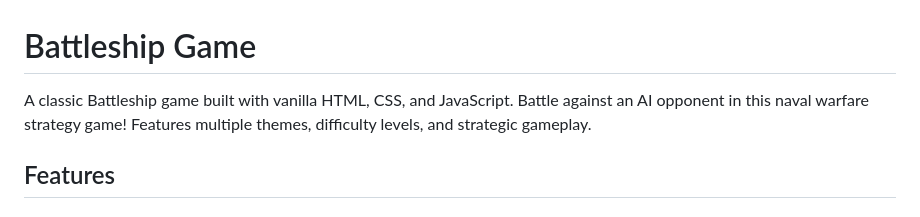
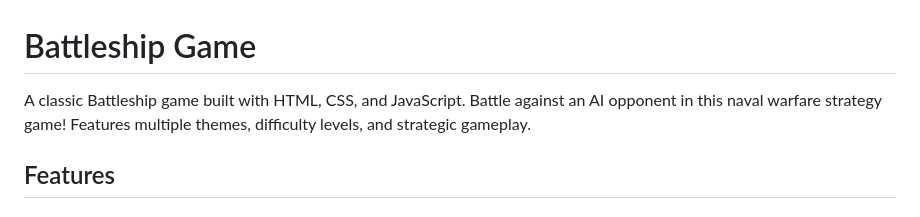
Before and after one commit to quinmoorewg/cognition-battleship, a Markdown page: README.md, the part around the change. Drawn GitHub-style.

```diff
--- a/README.md
+++ b/README.md
@@ -1,6 +1,6 @@
 # Battleship Game
 
-A classic Battleship game built with vanilla HTML, CSS, and JavaScript. Battle against an AI opponent in this naval warfare strategy game! Features multiple themes, difficulty levels, and strategic gameplay.
+A classic Battleship game built with HTML, CSS, and JavaScript. Battle against an AI opponent in this naval warfare strategy game! Features multiple themes, difficulty levels, and strategic gameplay.
 
 ## Features
 
```
